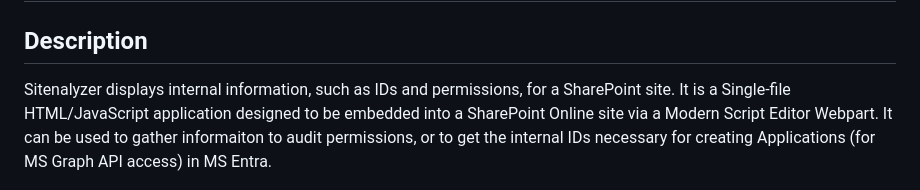
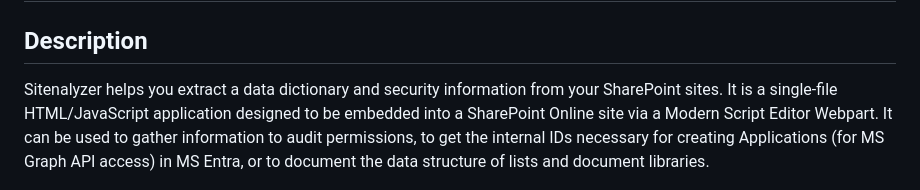
Before and after one commit to DepressionCenter/Sitenalyzer, a Markdown page: README.md, the part around the change. Drawn GitHub-style.

Commit message:
Update summary in README.md
Updated the summary and description. Also updated the project description.

```diff
--- a/README.md
+++ b/README.md
@@ -25,7 +25,7 @@ with this program. If not, see <https://www.gnu.org/licenses/>.
 # Sitenalyzer
 
 ## Description
-Sitenalyzer displays internal information, such as IDs and permissions, for a SharePoint site. It is a Single-file HTML/JavaScript application designed to be embedded into a SharePoint Online site via a Modern Script Editor Webpart. It can be used to gather informaiton to audit permissions, or to get the internal IDs necessary for creating Applications (for MS Graph API access) in MS Entra.
+Sitenalyzer helps you extract a data dictionary and security information from your SharePoint sites. It is a single-file HTML/JavaScript application designed to be embedded into a SharePoint Online site via a Modern Script Editor Webpart. It can be used to gather information to audit permissions, to get the internal IDs necessary for creating Applications (for MS Graph API access) in MS Entra, or to document the data structure of lists and document libraries.
 
 ![Screenshot of Sitenalyzer](image.png)
 
```
